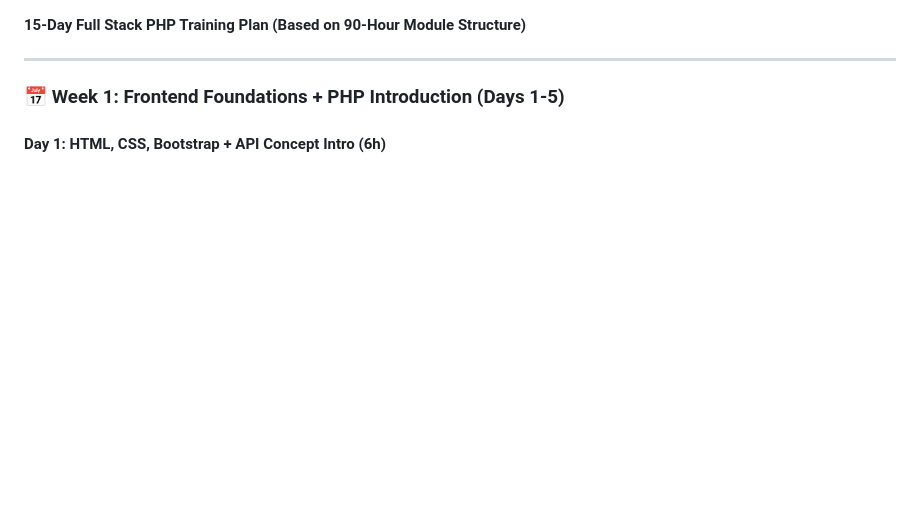
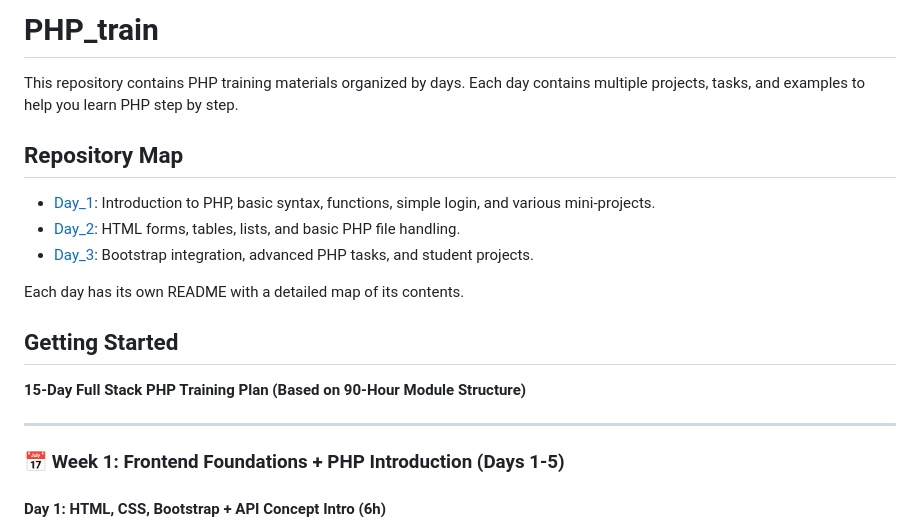
Before and after one commit to abubakr3800/PHP_train, a Markdown page: README.md, the part around the change. Rendered like a GitHub page; blank space fills up the shorter version.

Commit message:
full plan

```diff
--- a/README.md
+++ b/README.md
@@ -1,3 +1,15 @@
+# PHP_train
+
+This repository contains PHP training materials organized by days. Each day contains multiple projects, tasks, and examples to help you learn PHP step by step.
+
+## Repository Map
+
+- [Day_1](./Day_1/README.md): Introduction to PHP, basic syntax, functions, simple login, and various mini-projects.
+- [Day_2](./Day_2/README.md): HTML forms, tables, lists, and basic PHP file handling.
+- [Day_3](./Day_3/README.md): Bootstrap integration, advanced PHP tasks, and student projects.
+
+Each day has its own README with a detailed map of its contents.
+## Getting Started
 **15-Day Full Stack PHP Training Plan (Based on 90-Hour Module Structure)**
 
 ---
```
